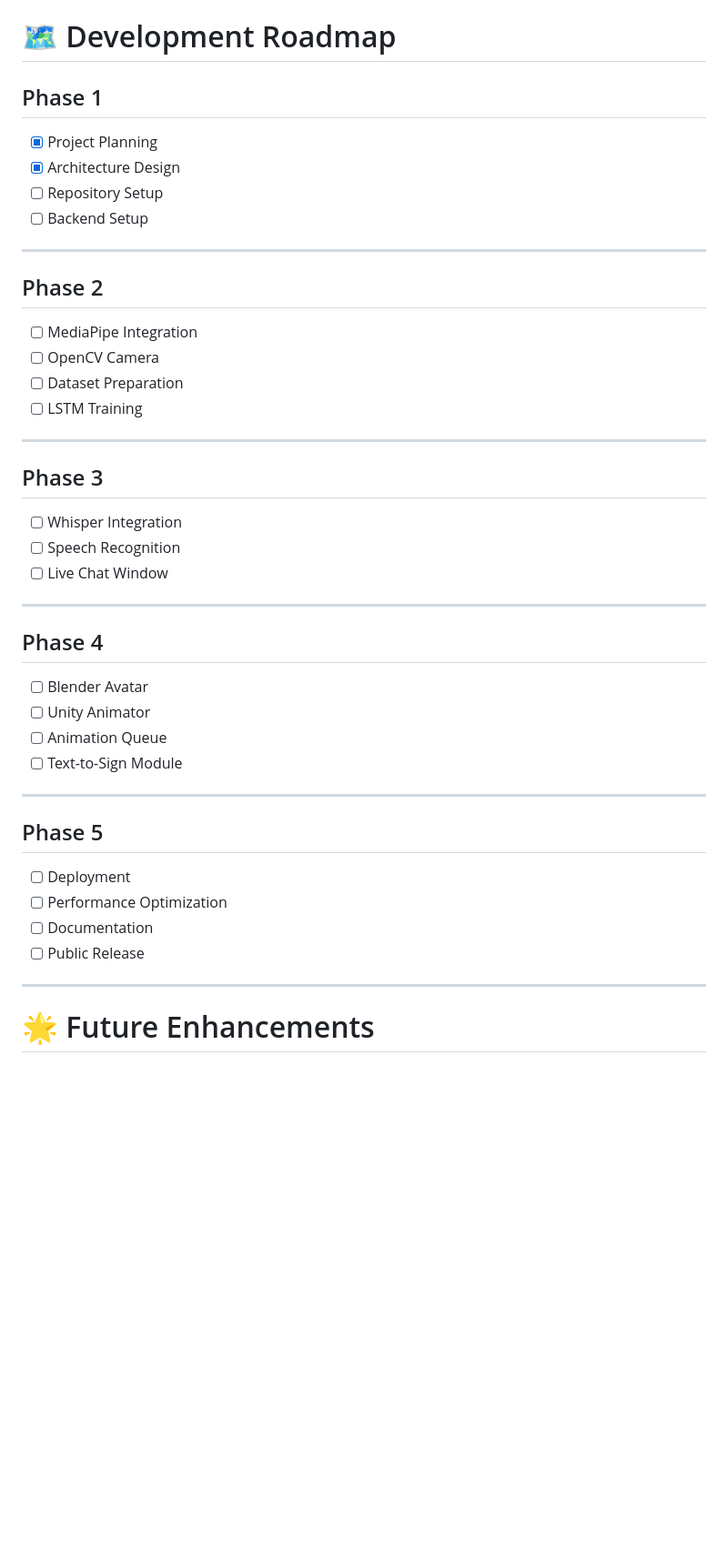
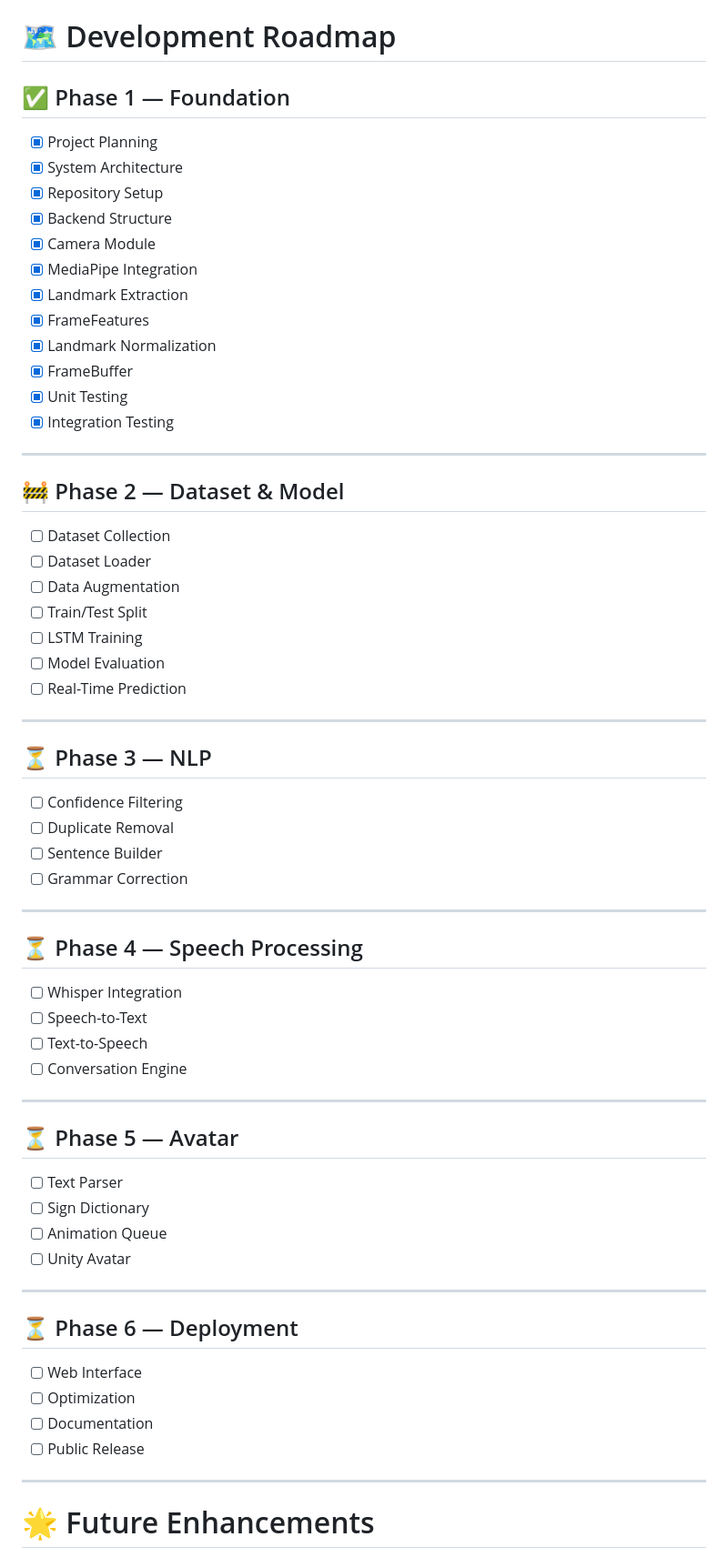
Before and after one commit to SMukul04/SilentVoice, a Markdown page: README.md, the part around one of its changes. Shown at 91% size. GitHub-like rendering; blank space fills up the shorter version.

```diff
--- a/README.md
+++ b/README.md
@@ -369,48 +399,68 @@ python app.py
 
 # 🗺 Development Roadmap
 
-## Phase 1
+## ✅ Phase 1 — Foundation
 
 - [x] Project Planning
-- [x] Architecture Design
-- [ ] Repository Setup
-- [ ] Backend Setup
+- [x] System Architecture
+- [x] Repository Setup
+- [x] Backend Structure
+- [x] Camera Module
+- [x] MediaPipe Integration
+- [x] Landmark Extraction
+- [x] FrameFeatures
+- [x] Landmark Normalization
+- [x] FrameBuffer
+- [x] Unit Testing
+- [x] Integration Testing
 
 ---
 
-## Phase 2
+## 🚧 Phase 2 — Dataset & Model
 
-- [ ] MediaPipe Integration
-- [ ] OpenCV Camera
-- [ ] Dataset Preparation
+- [ ] Dataset Collection
+- [ ] Dataset Loader
+- [ ] Data Augmentation
+- [ ] Train/Test Split
 - [ ] LSTM Training
+- [ ] Model Evaluation
+- [ ] Real-Time Prediction
 
 ---
 
-## Phase 3
+## ⏳ Phase 3 — NLP
 
-- [ ] Whisper Integration
-- [ ] Speech Recognition
-- [ ] Live Chat Window
+- [ ] Confidence Filtering
+- [ ] Duplicate Removal
+- [ ] Sentence Builder
+- [ ] Grammar Correction
 
 ---
 
-## Phase 4
+## ⏳ Phase 4 — Speech Processing
 
-- [ ] Blender Avatar
-- [ ] Unity Animator
-- [ ] Animation Queue
-- [ ] Text-to-Sign Module
+- [ ] Whisper Integration
+- [ ] Speech-to-Text
+- [ ] Text-to-Speech
+- [ ] Conversation Engine
 
 ---
 
-## Phase 5
+## ⏳ Phase 5 — Avatar
 
-- [ ] Deployment
-- [ ] Performance Optimization
+- [ ] Text Parser
+- [ ] Sign Dictionary
+- [ ] Animation Queue
+- [ ] Unity Avatar
+
+---
+
+## ⏳ Phase 6 — Deployment
+
+- [ ] Web Interface
+- [ ] Optimization
 - [ ] Documentation
 - [ ] Public Release
-
 ---
 
 # 🌟 Future Enhancements
```
Also changed, not shown: other parts of README.md (+45 -9 lines).
